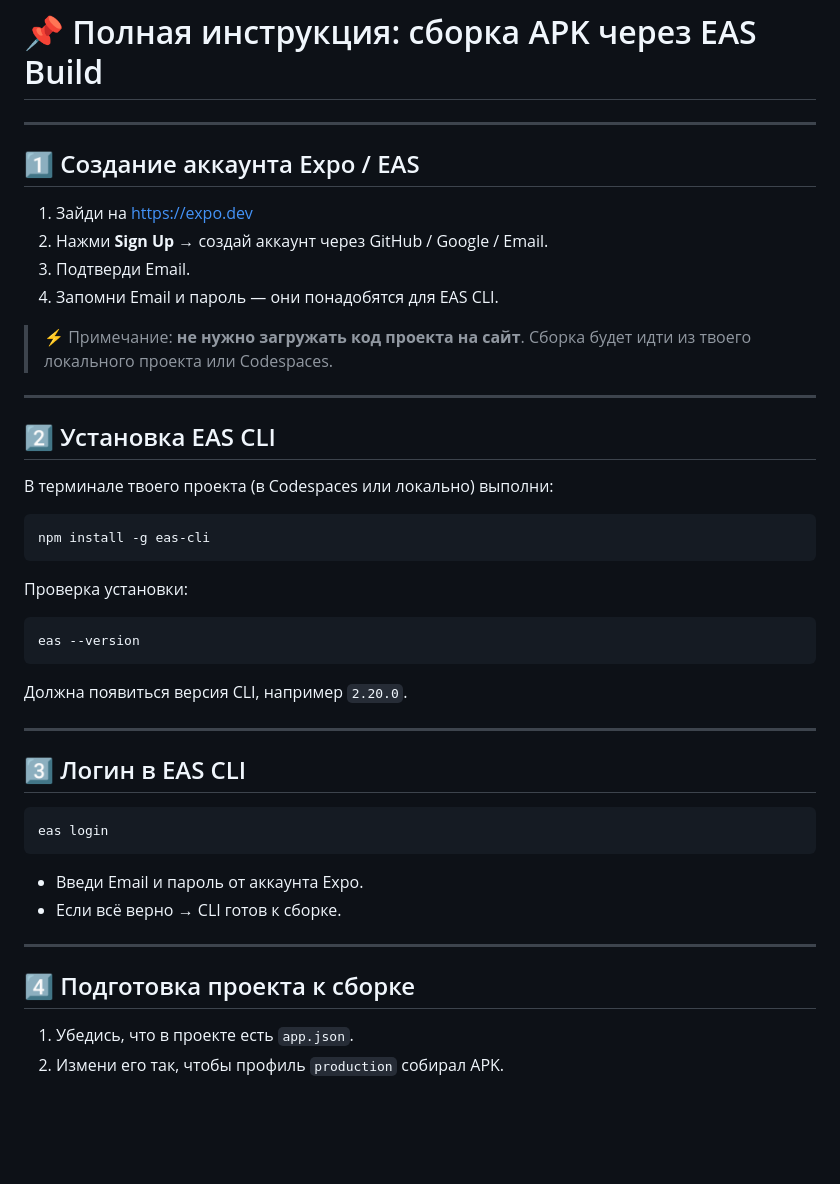
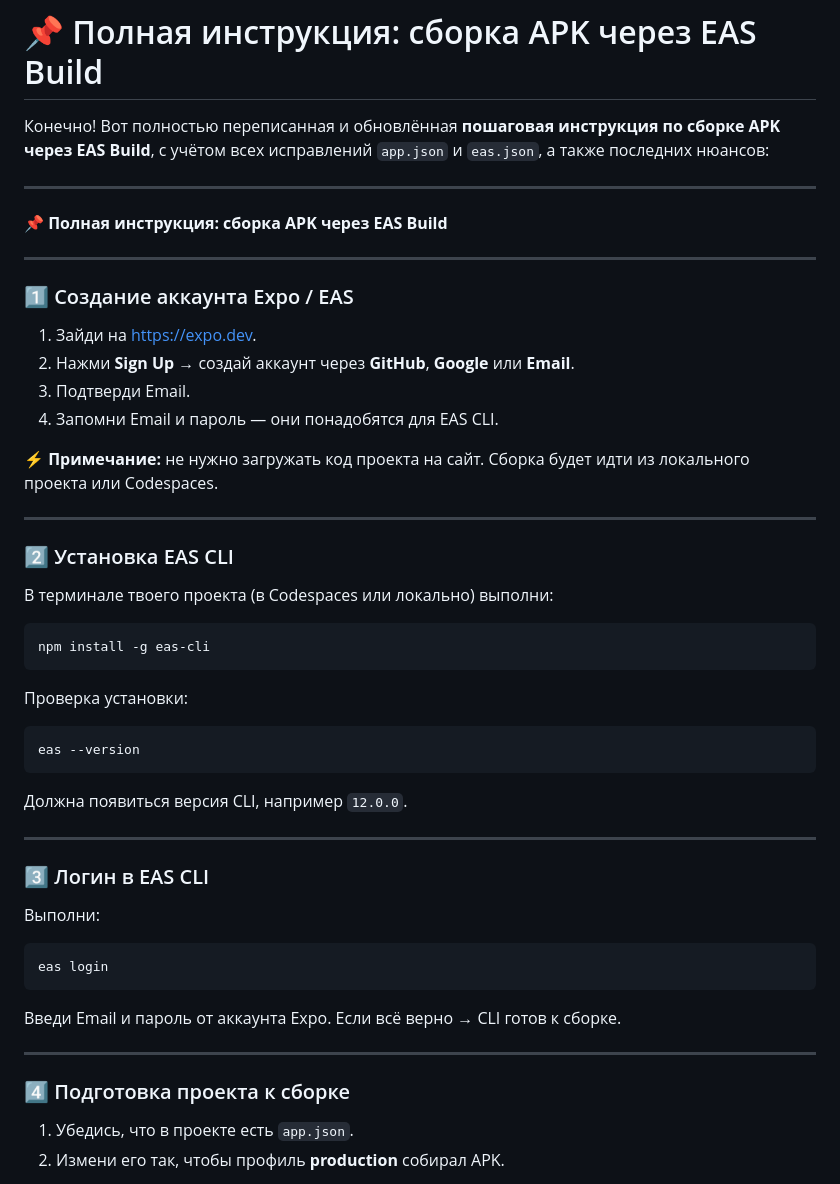
Before and after one commit to Andrxar/Napominalka, a Markdown page: README.md, the part around one of its changes. GitHub-like rendering; blank space fills up the shorter version.

````diff
--- a/README.md
+++ b/README.md
@@ -11,20 +11,26 @@ npx expo start --tunnel
 
 # 📌 Полная инструкция: сборка APK через EAS Build
 
+Конечно! Вот полностью переписанная и обновлённая **пошаговая инструкция по сборке APK через EAS Build**, с учётом всех исправлений `app.json` и `eas.json`, а также последних нюансов:
+
 ---
 
-## 1️⃣ Создание аккаунта Expo / EAS
+📌 **Полная инструкция: сборка APK через EAS Build**
 
-1. Зайди на [https://expo.dev](https://expo.dev)
-2. Нажми **Sign Up** → создай аккаунт через GitHub / Google / Email.
+---
+
+### 1️⃣ Создание аккаунта Expo / EAS
+
+1. Зайди на [https://expo.dev](https://expo.dev).
+2. Нажми **Sign Up** → создай аккаунт через **GitHub**, **Google** или **Email**.
 3. Подтверди Email.
 4. Запомни Email и пароль — они понадобятся для EAS CLI.
 
-> ⚡ Примечание: **не нужно загружать код проекта на сайт**. Сборка будет идти из твоего локального проекта или Codespaces.
+⚡ **Примечание:** не нужно загружать код проекта на сайт. Сборка будет идти из локального проекта или Codespaces.
 
 ---
 
-## 2️⃣ Установка EAS CLI
+### 2️⃣ Установка EAS CLI
 
 В терминале твоего проекта (в Codespaces или локально) выполни:
 
@@ -38,23 +44,25 @@ npm install -g eas-cli
 eas --version
 ```
 
-Должна появиться версия CLI, например `2.20.0`.
+Должна появиться версия CLI, например `12.0.0`.
 
 ---
 
-## 3️⃣ Логин в EAS CLI
+### 3️⃣ Логин в EAS CLI
+
+Выполни:
 
 ```bash
 eas login
 ```
 
-* Введи Email и пароль от аккаунта Expo.
-* Если всё верно → CLI готов к сборке.
+Введи Email и пароль от аккаунта Expo.
+Если всё верно → CLI готов к сборке.
 
 ---
 
-## 4️⃣ Подготовка проекта к сборке
+### 4️⃣ Подготовка проекта к сборке
 
 1. Убедись, что в проекте есть `app.json`.
-2. Измени его так, чтобы профиль `production` собирал APK.
+2. Измени его так, чтобы профиль **production** собирал APK.
 
````
Also changed, not shown: other parts of README.md (+103 -43 lines).
